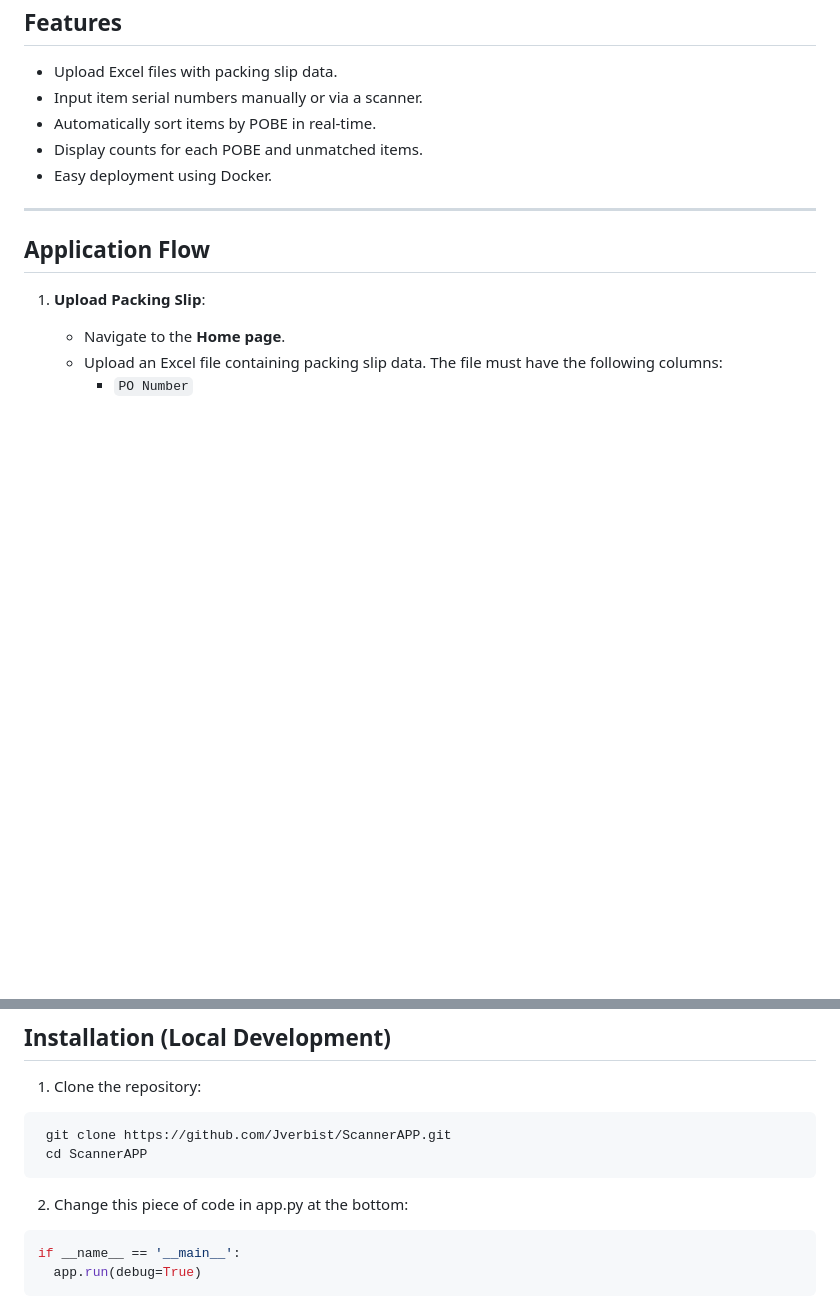
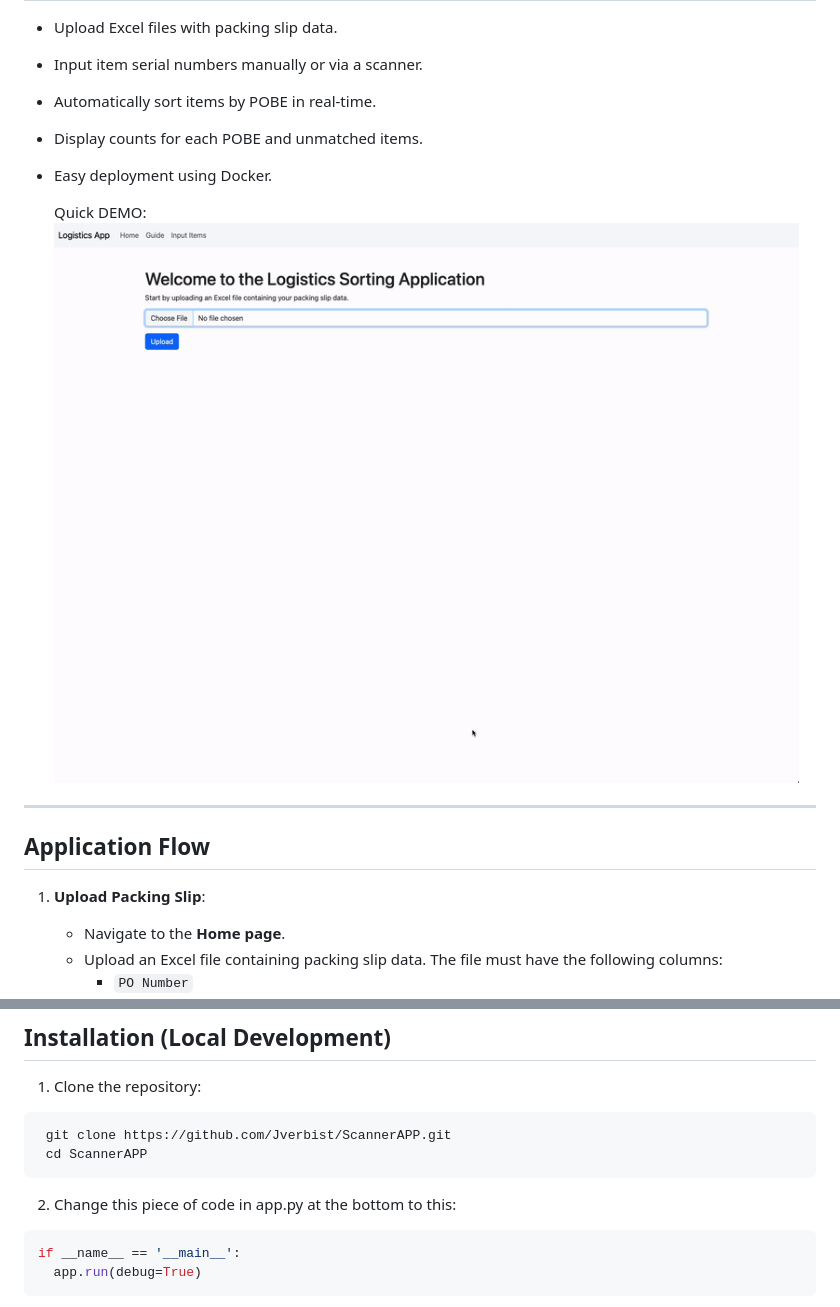
Before and after one commit to Jverbist/ScannerAPP, a Markdown page: README.md, 2 parts joined by grey strips. Rendered like a GitHub page; pictures changed too: static/ScreenRecording2024-12-19at11.41.05-ezgif.com-video-to-gif-converter.gif (added); blank space fills up the shorter version.

Commit message:
add gif to README

````diff
--- a/README.md
+++ b/README.md
@@ -9,6 +9,8 @@ A web application that enables warehouse teams to sort items by their purchase o
 - Display counts for each POBE and unmatched items.
 - Easy deployment using Docker.
 
+  Quick DEMO:
+  ![Alt Text](/static/ScreenRecording2024-12-19at11.41.05-ezgif.com-video-to-gif-converter.gif)
 ---
 
 ## Application Flow
@@ -55,7 +57,7 @@ A web application that enables warehouse teams to sort items by their purchase o
    git clone https://github.com/Jverbist/ScannerAPP.git
    cd ScannerAPP
    ```
-2. Change this piece of code in app.py at the bottom:
+2. Change this piece of code in app.py at the bottom to this:
   ```python
   if __name__ == '__main__':
     app.run(debug=True)
````
